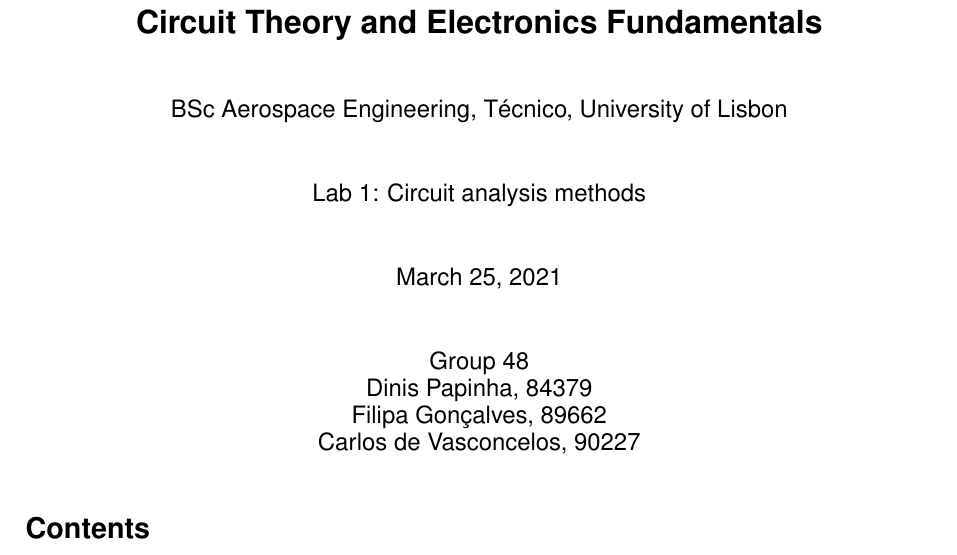
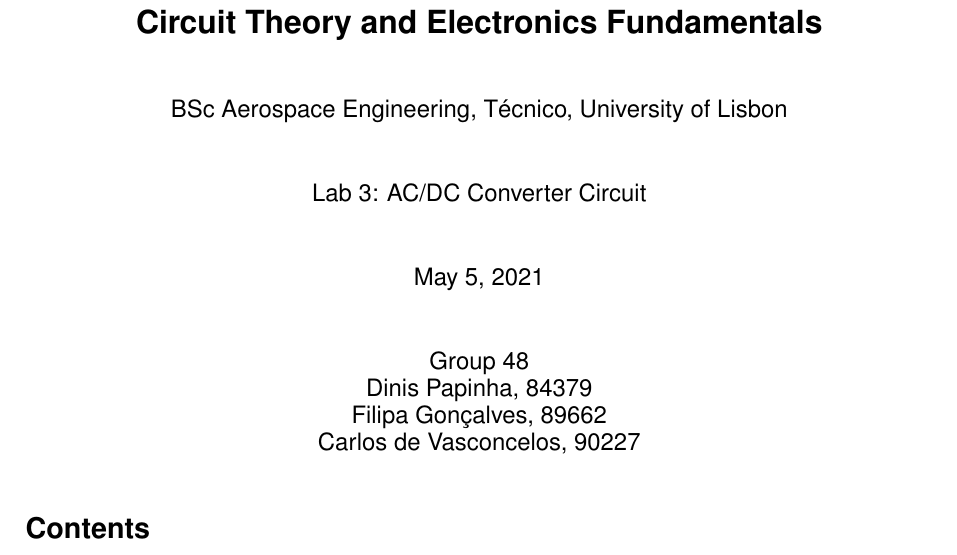
Before and after one commit to CarlosVasc/Lab2, a LaTeX document (t3/doc/report.tex, which reads t3/doc/frontcover.tex): part of page 1 of 6, cut so that both start at the same text. Compiled offline with pdfLaTeX.

Commit message:
frontcover

```diff
--- a/t3/doc/frontcover.tex
+++ b/t3/doc/frontcover.tex
@@ -27,9 +27,9 @@
 \vspace{1cm}
 {\FontSn BSc Aerospace Engineering, Técnico, University of Lisbon} \\ % <<<<< EDIT COURSE
 \vspace{1cm}
-{\FontSn Lab 1: Circuit analysis methods} \\
+{\FontSn Lab 3: AC/DC Converter Circuit} \\
 \vspace{1cm}
-{\FontSn March 25, 2021} \\ % <<<<< EDIT DATE (corresponds to date of oral examination)
+{\FontSn May 5, 2021} \\ % <<<<< EDIT DATE (corresponds to date of oral examination)
 \vspace{1cm}
 {\FontSn Group 48} \\ %group
 {\FontSn Dinis Papinha, 84379} \\ %authors
```
